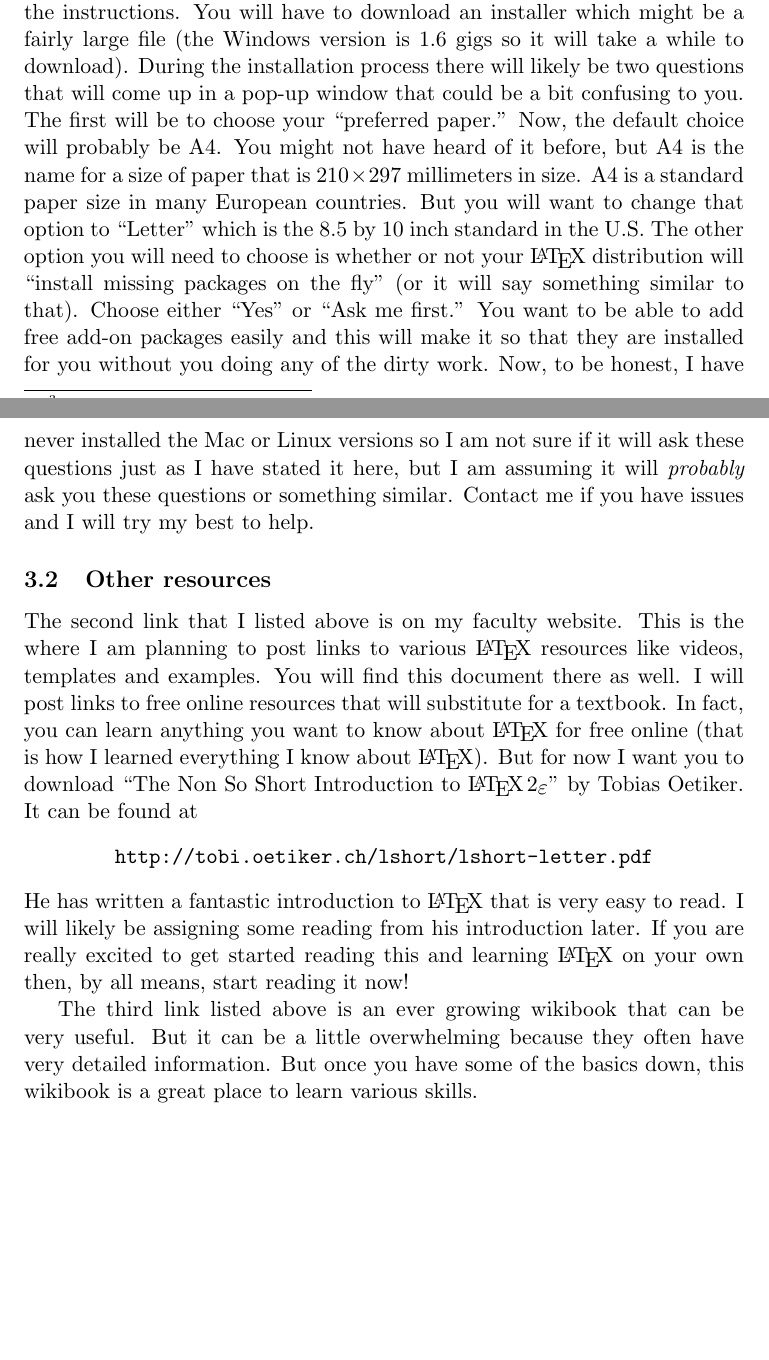
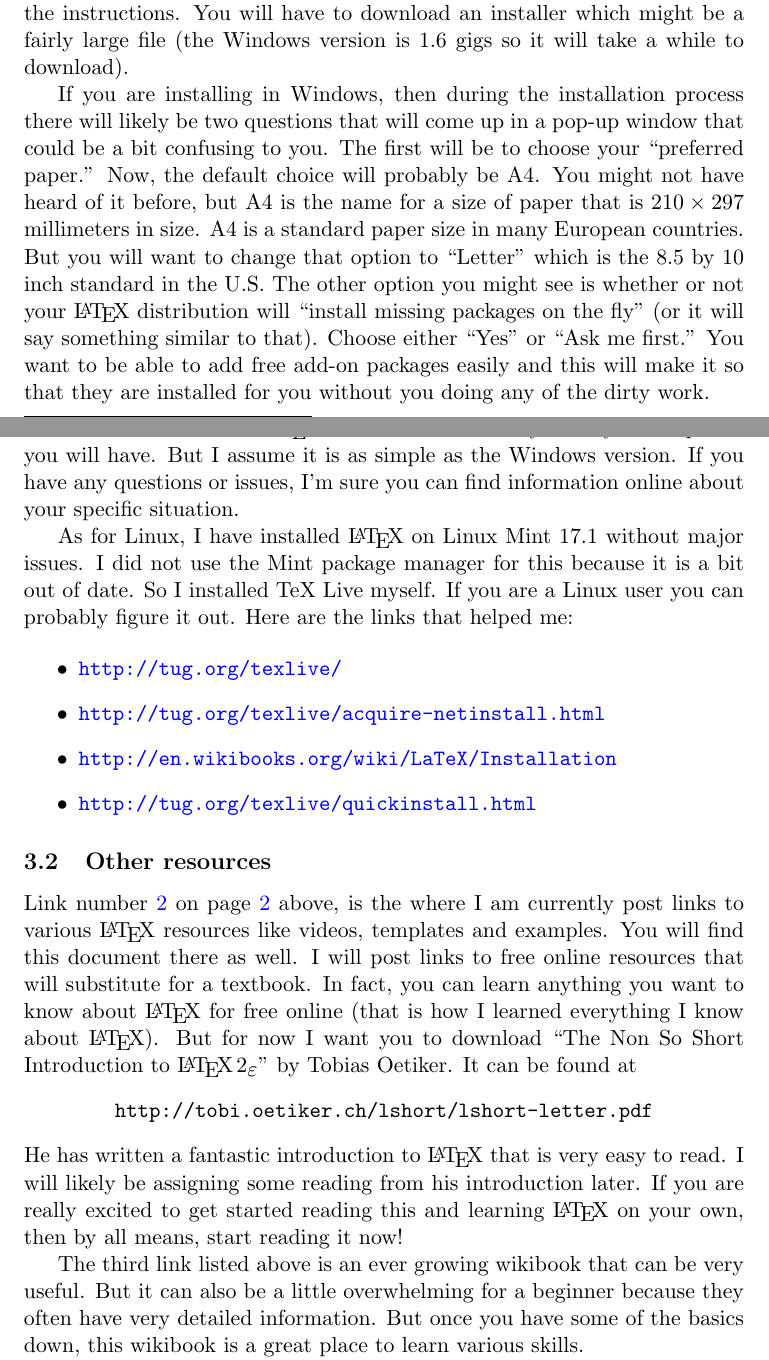
Before and after one commit to dpgoulette/Intro-To-LaTeX, a LaTeX document (IntroAndResources/IntroAndResources.tex): two parts of pages 3 and 4 of 4, joined at a grey line, cut so that both start at the same text, the shorter picture padded with empty space. Compiled offline with pdfLaTeX.

Commit message:
Improved and updated IntroAndResources

```diff
--- a/IntroAndResources/IntroAndResources.tex
+++ b/IntroAndResources/IntroAndResources.tex
@@ -53,18 +54,30 @@ The four main websites that you need to know about are the following (I already
 \item \href{https://github.com/dpgoulette/Intro-To-LaTeX}{\texttt{https://github.com/dpgoulette/Intro-To-LaTeX}}
 \end{enumerate}
 \subsection{Where to get \LaTeX}
-So the first thing you need to do to be able to learn \LaTeX\ is to get it installed on your computer so you can start playing with it. The place to go is the first link listed above.  CTAN stands for Comprehensive TeX Archive Network.  CTAN is essentially the online repository for all of the packages that can be added to the basic \LaTeX\ installation\footnote{Although the basic installation of \LaTeX\ is very powerful, there are some things it can't do easily.  But people have developed literally \emph{thousands} of free add-on packages that will allow you to do tons of really cool stuff.  I will teach you how to use some useful packages.}.  They also have documentation on how to use those add-on packages  But they also have links to current distributions of \LaTeX\ for you to install.  The version you need to install depends on which operating system you have on your computer.  The three main \LaTeX\ distributions that I recommend are called \TeX\,Live (for Linux), Mac\TeX\, (for Mac), and Pro\TeX t (for Windows). (Just so you know, if you have a Windows operating system, when you install Pro\TeX t you are \emph{actually} installing something called Mik\TeX. Pro\TeX t is just an easy-to-install version of Mik\TeX\, that comes bundled with some very useful extra tools.  So when you install Pro\TeX\, it will be called Mik\TeX\, in your list of programs.)  When you go to CTAN's website, look on the right hand side of the page for what you see in this picture:\\
+So the first thing you need to do to be able to learn \LaTeX\ is to get it installed on your computer so you can start playing with it. The place to go is the first link listed above.  CTAN stands for Comprehensive TeX Archive Network.  CTAN is essentially the online repository for all of the packages that can be added to the basic \LaTeX\ installation.\footnote{Although the basic installation of \LaTeX\ is very powerful, there are some things it can't do easily.  But people have developed literally \emph{thousands} of free add-on packages that will allow you to do tons of really cool stuff.  I will teach you how to use some useful packages.}  They also have documentation on how to use those add-on packages  But they also have links to current distributions of \LaTeX\ for you to install.  The version you need to install depends on which operating system you have on your computer.  The three main \LaTeX\ distributions that I recommend are called \TeX\,Live (for Linux), Mac\TeX\, (for Mac), and Pro\TeX t (for Windows). (Just so you know, if you have a Windows operating system, when you install Pro\TeX t you are \emph{actually} installing something called MiK\TeX. Pro\TeX t is just an easy-to-install version of MiK\TeX\, that comes bundled with some very useful extra tools.  So when you install Pro\TeX\, it will be called MiK\TeX\, in your list of programs.)  When you go to CTAN's website, look on the right hand side of the page for what you see in this picture:\\
 \begin{center}
 \includegraphics[width=.6\columnwidth]{Capture}
 \end{center}
-Just click on the appropriate version for your operating system and follow the instructions.  You will have to download an installer which might be a fairly large file (the Windows version is 1.6 gigs so it will take a while to download).  During the installation process there will likely be two questions that will come up in a pop-up window that could be a bit confusing to you. The first will be to choose your ``preferred paper.''  Now, the default choice will probably be A4.  You might not have heard of it before, but A4 is the name for a size of paper that is $210\times 297$ millimeters in size.  A4 is a standard paper size in many European countries.  But you will want to change that option to ``Letter'' which is the 8.5 by 10 inch standard in the U.S. The other option you will need to choose is whether or not your \LaTeX\ distribution will ``install missing packages on the fly'' (or it will say something similar to that).  Choose either ``Yes'' or ``Ask me first.''  You want to be able to add free add-on packages easily and this will make it so that they are installed for you without you doing any of the dirty work.  Now, to be honest, I have never installed the Mac or Linux versions so I am not sure if it will ask these questions just as I have stated it here, but I am assuming it will \emph{probably} ask you these questions or something similar.  Contact me if you have issues and I will try my best to help.
+Just click on the appropriate version for your operating system and follow the instructions.  You will have to download an installer which might be a fairly large file (the Windows version is 1.6 gigs so it will take a while to download).
 
+If you are installing in Windows, then during the installation process there will likely be two questions that will come up in a pop-up window that could be a bit confusing to you. The first will be to choose your ``preferred paper.''  Now, the default choice will probably be A4.  You might not have heard of it before, but A4 is the name for a size of paper that is $210\times 297$ millimeters in size.  A4 is a standard paper size in many European countries.  But you will want to change that option to ``Letter'' which is the 8.5 by 10 inch standard in the U.S. The other option you might see is whether or not your \LaTeX\ distribution will ``install missing packages on the fly'' (or it will say something similar to that).  Choose either ``Yes'' or ``Ask me first.''  You want to be able to add free add-on packages easily and this will make it so that they are installed for you without you doing any of the dirty work.
+
+I have never installed \LaTeX\ on a mac so I can't say exactly what options you will have.  But I assume it is as simple as the Windows version.  If you have any questions or issues, I'm sure you can find information online about your specific situation.
+
+As for Linux, I have installed \LaTeX\ on Linux Mint 17.1 without major issues.  I did not use the Mint package manager for this because it is a bit out of date.  So I installed TeX Live myself.  If you are a Linux user you can probably figure it out.  Here are the links that helped me:
+
+\begin{itemize}
+\item \href{http://tug.org/texlive/}{\texttt{http://tug.org/texlive/}}
+\item \href{http://tug.org/texlive/acquire-netinstall.html}{\texttt{http://tug.org/texlive/acquire-netinstall.html}}
+\item \href{http://en.wikibooks.org/wiki/LaTeX/Installation}{\texttt{http://en.wikibooks.org/wiki/LaTeX/Installation}}
+\item \href {http://tug.org/texlive/quickinstall.html}{\texttt{http://tug.org/texlive/quickinstall.html}}
+\end{itemize}
 \subsection{Other resources}
-The second link that I listed above is on my faculty website. This is the where I am planning to post links to various \LaTeX\ resources like videos, templates and examples. You will find this document there as well. I will post links to free online resources that will substitute for a textbook.  In fact, you can learn anything you want to know about \LaTeX\ for free online (that is how I learned everything I know about \LaTeX). But for now I want you to download ``The Non So Short Introduction to \LaTeXe'' by Tobias Oetiker. It can be found at
+Link number \ref{second-link} on page \pageref{important-links} above, is the where I am currently post links to various \LaTeX\ resources like videos, templates and examples. You will find this document there as well. I will post links to free online resources that will substitute for a textbook.  In fact, you can learn anything you want to know about \LaTeX\ for free online (that is how I learned everything I know about \LaTeX). But for now I want you to download ``The Non So Short Introduction to \LaTeXe'' by Tobias Oetiker. It can be found at
 \begin{center}
 \verb|http://tobi.oetiker.ch/lshort/lshort-letter.pdf|
 \end{center}
-He has written a fantastic introduction to \LaTeX\ that is very easy to read.  I will likely be assigning some reading from his introduction later.  If you are really excited to get started reading this and learning \LaTeX\ on your own then, by all means, start reading it now!
+He has written a fantastic introduction to \LaTeX\ that is very easy to read.  I will likely be assigning some reading from his introduction later.  If you are really excited to get started reading this and learning \LaTeX\ on your own, then by all means, start reading it now!
 
-The third link listed above is an ever growing wikibook that can be very useful.  But it can be a little overwhelming because they often have very detailed information.  But once you have some of the basics down, this wikibook is a great place to learn various skills.
+The third link listed above is an ever growing wikibook that can be very useful.  But it can also be a little overwhelming for a beginner because they often have very detailed information.  But once you have some of the basics down, this wikibook is a great place to learn various skills.
 
```
Also changed, not shown: IntroAndResources/IntroAndResources.pdf, IntroAndResources/IntroAndResources.tex (7 more changed lines).
